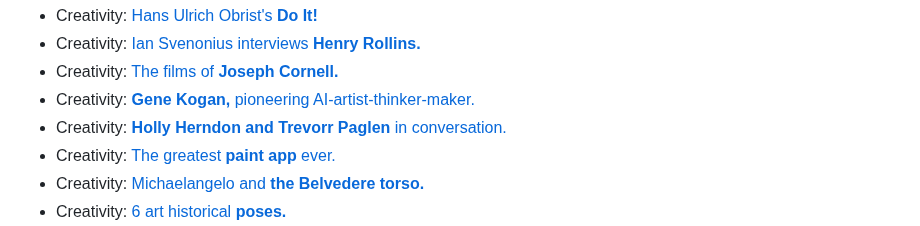
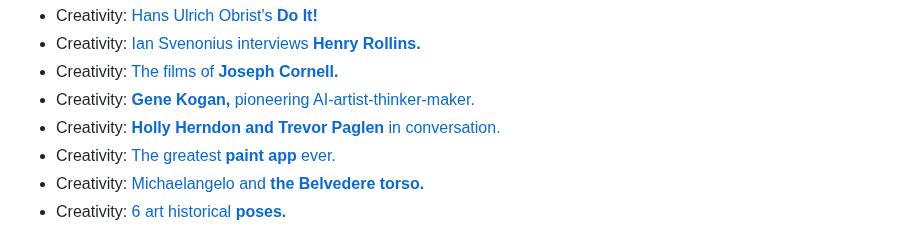
Before and after one commit to supertwist/scratchpad, a Markdown page: linkroll.md, the part around the change. GitHub-like rendering.

```diff
--- a/linkroll.md
+++ b/linkroll.md
@@ -58,7 +58,7 @@
 - Creativity: [Ian Svenonius interviews **Henry Rollins.**](https://www.youtube.com/watch?v=In6zZJb5BhI)
 - Creativity: [The films of **Joseph Cornell.**](https://ubuweb.com/film/cornell.html)
 - Creativity: [**Gene Kogan,** pioneering AI-artist-thinker-maker.](https://genekogan.com/)
-- Creativity: [**Holly Herndon and Trevorr Paglen** in conversation.](https://www.totei.com/story/trevor-paglen-holly-herndon-art-ai)
+- Creativity: [**Holly Herndon and Trevor Paglen** in conversation.](https://www.totei.com/story/trevor-paglen-holly-herndon-art-ai)
 - Creativity: [The greatest **paint app** ever.](https://kidpix.app/)
 - Creativity: [Michaelangelo and **the Belvedere torso.**](https://medium.com/thinksheet/michelangelos-inspiration-the-belvedere-torso-5f0622062c03)
 - Creativity: [6 art historical **poses.**](https://www.artsy.net/article/artsy-editorial-arghavan-khosravis-intricate-paintings-find-hope-amid-oppression)
```
